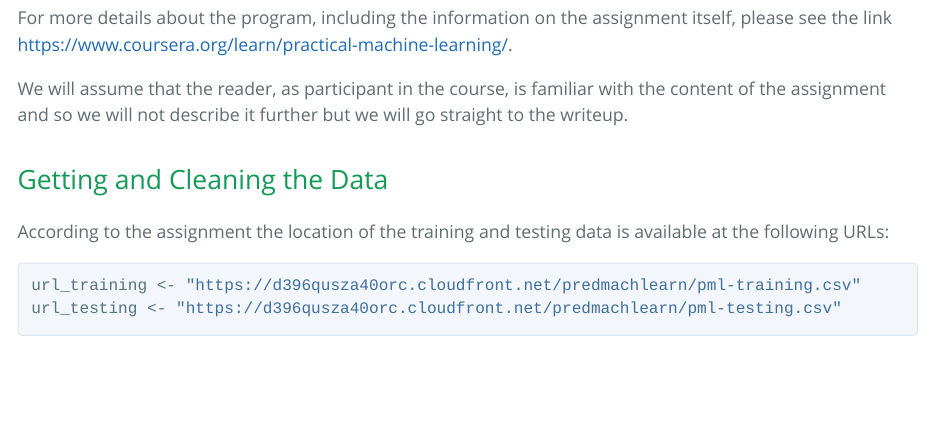
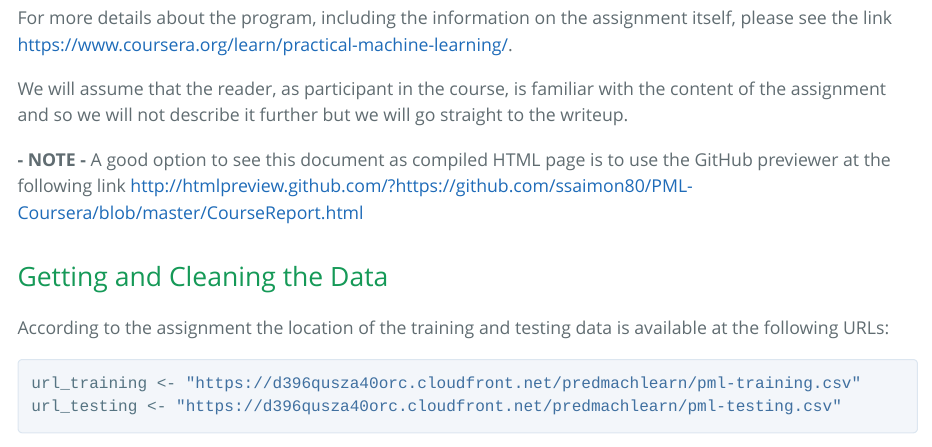
Before and after one commit to ssaimon80/PML-Coursera, an R Markdown document (CourseReport.Rmd): the page in a window 1100 px wide, from 440 px down. The pictures show the output file CourseReport.html that the author committed with the source, opened offline.

Commit message:
Added link to GitHub previewer

```diff
--- a/CourseReport.Rmd
+++ b/CourseReport.Rmd
@@ -17,6 +17,9 @@
 <https://www.coursera.org/learn/practical-machine-learning/>.
 
 We will assume that the reader, as participant in the course, is familiar with the content of the assignment and so we will not describe it further but we will go straight to the writeup.
+
+**- NOTE -** A good option to see this document as compiled HTML page is to use the GitHub previewer at the following link
+<http://htmlpreview.github.com/?https://github.com/ssaimon80/PML-Coursera/blob/master/CourseReport.html>
 
 ## Getting and Cleaning the Data
 
```
Also changed, not shown: CourseReport.html, README.md.
